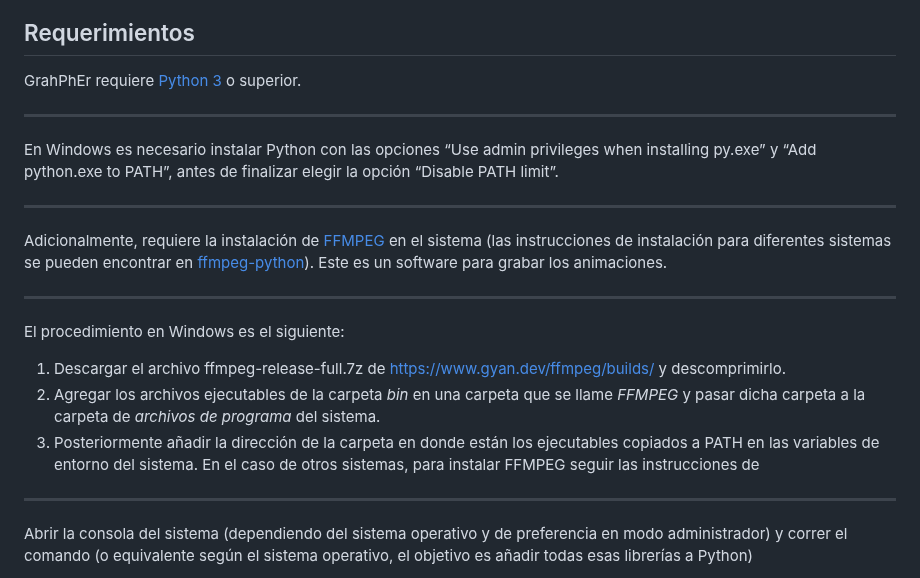
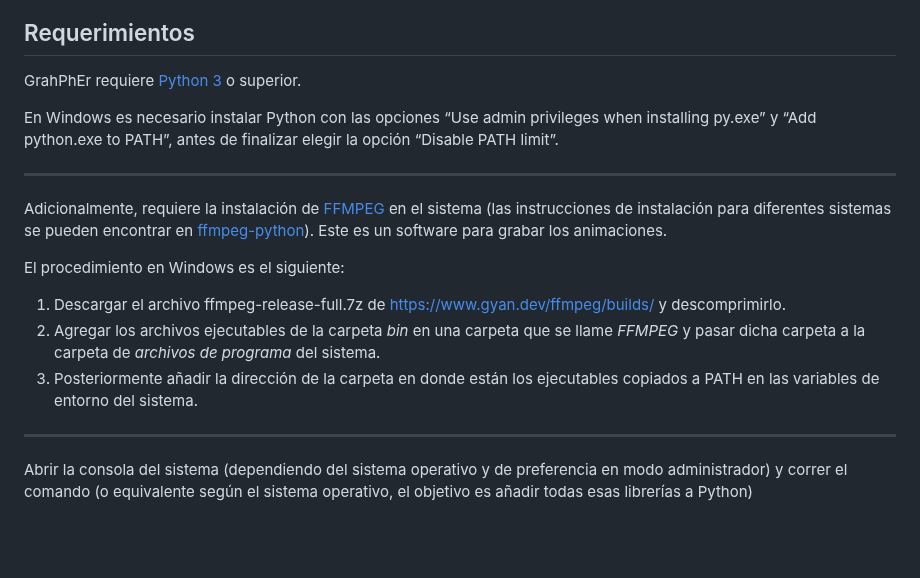
Before and after one commit to LuisNavaFisBio/GraPhEr, a Markdown page: README.md, the part around the change. Rendered like a GitHub page; blank space fills up the shorter version.

```diff
--- a/README.md
+++ b/README.md
@@ -12,8 +12,6 @@ GraPhEr es una aplicación de graficación, visualización y exploración de las
 
 GrahPhEr requiere [Python 3](https://www.python.org/downloads/) o superior.
 
----
-
 En Windows es necesario instalar Python con las opciones “Use admin privileges when installing py.exe” y “Add python.exe to PATH”, antes de finalizar elegir la opción “Disable PATH limit”.
 
 ---
@@ -21,12 +19,11 @@ En Windows es necesario instalar Python con las opciones “Use admin privileges
 Adicionalmente, requiere la instalación de [FFMPEG](https://ffmpeg.org/download.html) en el sistema (las instrucciones de instalación para diferentes sistemas se pueden encontrar en
 [ffmpeg-python](https://github.com/kkroening/ffmpeg-python)). Este es un software para grabar los animaciones.
 
----
 El procedimiento en Windows es el siguiente:
 1. Descargar el archivo ffmpeg-release-full.7z de [https://www.gyan.dev/ffmpeg/builds/](https://www.gyan.dev/ffmpeg/builds/) y descomprimirlo.
 2. Agregar los archivos ejecutables de la carpeta *bin* en una carpeta que se llame *FFMPEG* y pasar dicha carpeta a la carpeta de *archivos de programa* del sistema.
 3. Posteriormente añadir la dirección de la carpeta en donde están los ejecutables copiados a PATH en las variables de entorno del sistema.
-En el caso de otros sistemas, para instalar FFMPEG seguir las instrucciones de
+
 ---
 
 
```
